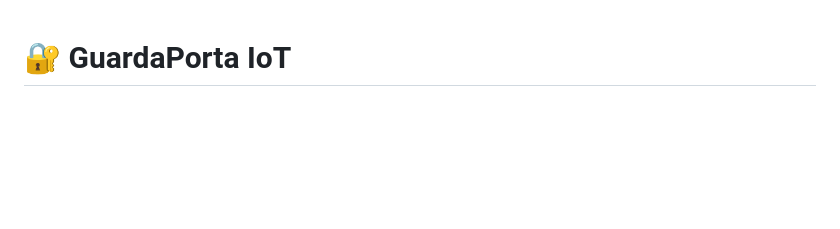
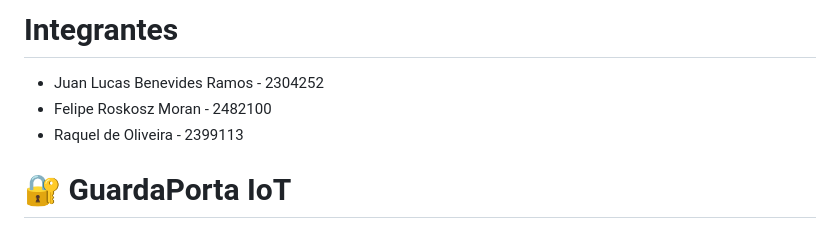
Before and after one commit to feliperm17/OPT101-Final, a Markdown page: README.md, the part around the change. Rendered like a GitHub page; blank space fills up the shorter version.

Commit message:
Adicionado os integrantes no readme

```diff
--- a/README.md
+++ b/README.md
@@ -1,3 +1,8 @@
+# Integrantes
+- Juan Lucas Benevides Ramos - 2304252
+- Felipe Roskosz Moran - 2482100
+- Raquel de Oliveira - 2399113
+
 # 🔐 GuardaPorta IoT
 
 Sistema de alarme de porta com detecção por sensor ultrassônico, protocolo de comunicação sem fio MACA com four-way handshake e painel de controle web para smartphone.
```
